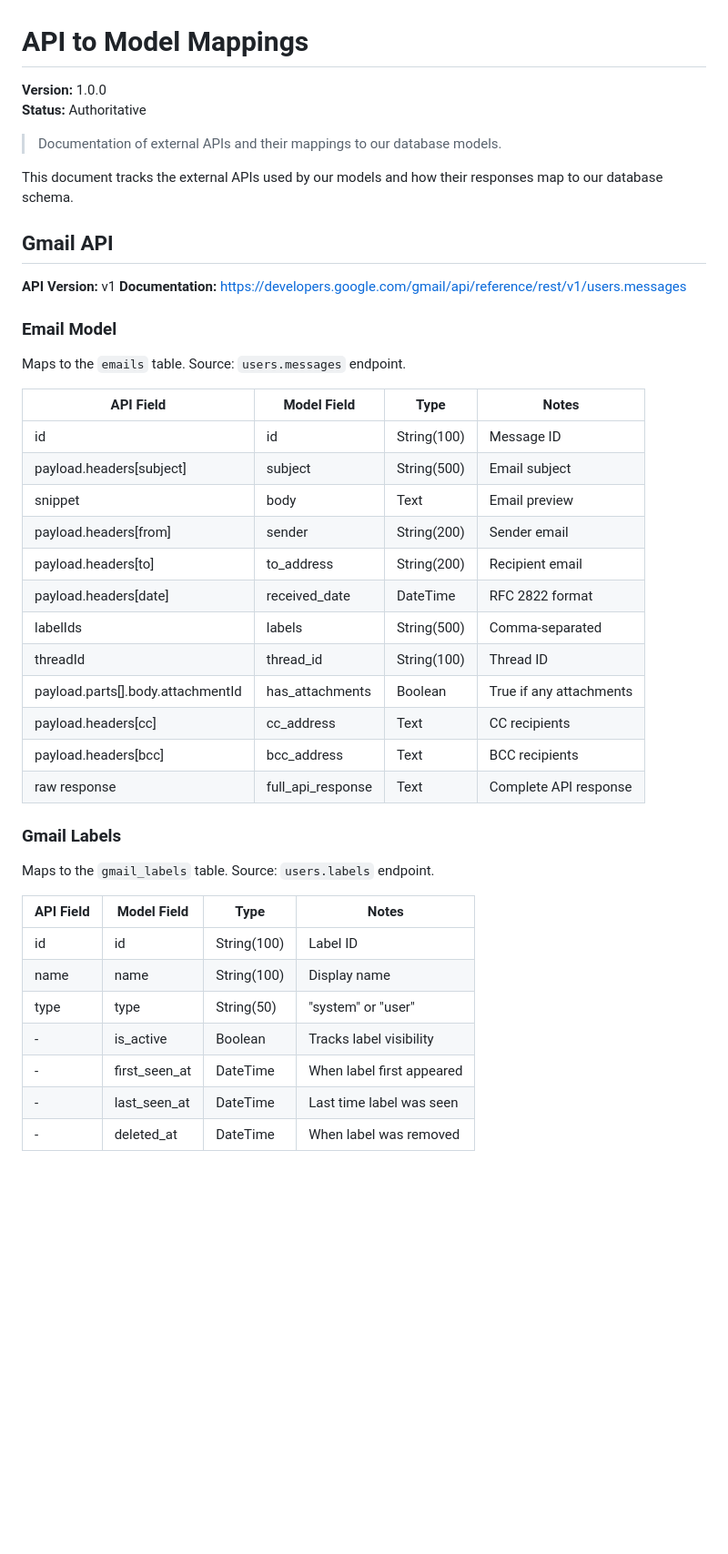
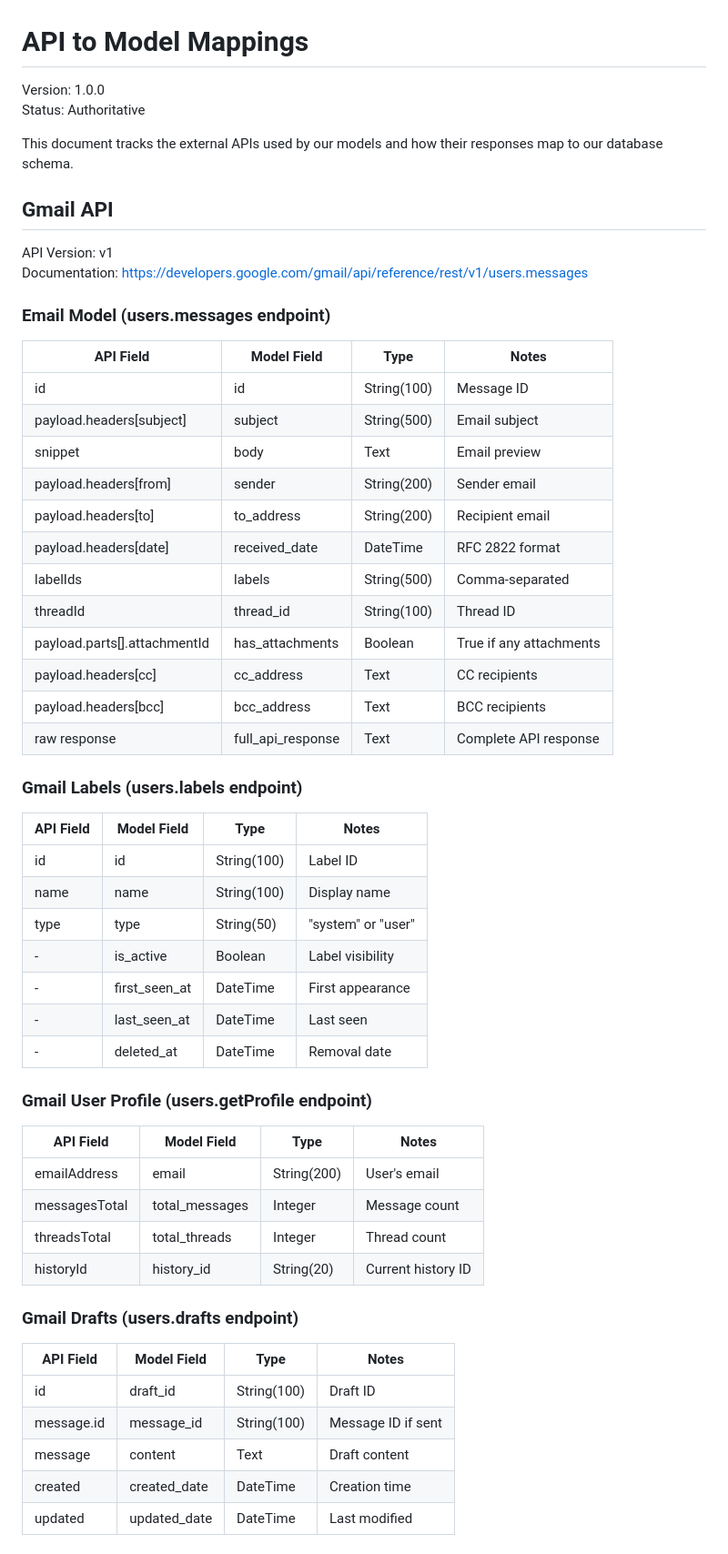
Before and after one commit to edkempe/Marian, a Markdown page: docs/api_mappings.md, the part around one of its changes. Shown at 91% size. Drawn GitHub-style; blank space fills up the shorter version.

```diff
--- a/docs/api_mappings.md
+++ b/docs/api_mappings.md
@@ -1,46 +1,60 @@
 # API to Model Mappings
 
-**Version:** 1.0.0
-**Status:** Authoritative
-
-> Documentation of external APIs and their mappings to our database models.
+Version: 1.0.0
+Status: Authoritative
 
 This document tracks the external APIs used by our models and how their responses map to our database schema.
 
 ## Gmail API
 
-**API Version:** v1
-**Documentation:** https://developers.google.com/gmail/api/reference/rest/v1/users.messages
+API Version: v1
+Documentation: https://developers.google.com/gmail/api/reference/rest/v1/users.messages
 
-### Email Model
+### Email Model (users.messages endpoint)
 
-Maps to the `emails` table. Source: `users.messages` endpoint.
+API Field                      | Model Field       | Type          | Notes
+------------------------------|-------------------|---------------|------------------------
+id                           | id                | String(100)   | Message ID
+payload.headers[subject]     | subject          | String(500)   | Email subject
+snippet                      | body             | Text          | Email preview
+payload.headers[from]        | sender           | String(200)   | Sender email
+payload.headers[to]          | to_address       | String(200)   | Recipient email
+payload.headers[date]        | received_date    | DateTime      | RFC 2822 format
+labelIds                     | labels           | String(500)   | Comma-separated
+threadId                     | thread_id        | String(100)   | Thread ID
+payload.parts[].attachmentId | has_attachments  | Boolean       | True if any attachments
+payload.headers[cc]          | cc_address       | Text          | CC recipients
+payload.headers[bcc]         | bcc_address      | Text          | BCC recipients
+raw response                 | full_api_response| Text          | Complete API response
 
-| API Field | Model Field | Type | Notes |
-|-----------|-------------|------|-------|
-| id | id | String(100) | Message ID |
-| payload.headers[subject] | subject | String(500) | Email subject |
-| snippet | body | Text | Email preview |
-| payload.headers[from] | sender | String(200) | Sender email |
-| payload.headers[to] | to_address | String(200) | Recipient email |
-| payload.headers[date] | received_date | DateTime | RFC 2822 format |
-| labelIds | labels | String(500) | Comma-separated |
-| threadId | thread_id | String(100) | Thread ID |
-| payload.parts[].body.attachmentId | has_attachments | Boolean | True if any attachments |
-| payload.headers[cc] | cc_address | Text | CC recipients |
-| payload.headers[bcc] | bcc_address | Text | BCC recipients |
-| raw response | full_api_response | Text | Complete API response |
+### Gmail Labels (users.labels endpoint)
 
-### Gmail Labels
+API Field | Model Field    | Type       | Notes
+----------|---------------|------------|------------------
+id        | id           | String(100) | Label ID
+name      | name         | String(100) | Display name
+type      | type         | String(50)  | "system" or "user"
+-         | is_active    | Boolean     | Label visibility
+-         | first_seen_at| DateTime    | First appearance
+-         | last_seen_at | DateTime    | Last seen
+-         | deleted_at   | DateTime    | Removal date
 
-Maps to the `gmail_labels` table. Source: `users.labels` endpoint.
+### Gmail User Profile (users.getProfile endpoint)
 
-| API Field | Model Field | Type | Notes |
-|-----------|-------------|------|-------|
-| id | id | String(100) | Label ID |
-| name | name | String(100) | Display name |
-| type | type | String(50) | "system" or "user" |
-| - | is_active | Boolean | Tracks label visibility |
-| - | first_seen_at | DateTime | When label first appeared |
-| - | last_seen_at | DateTime | Last time label was seen |
-| - | deleted_at | DateTime | When label was removed |
+API Field     | Model Field     | Type       | Notes
+--------------|----------------|------------|------------------
+emailAddress  | email         | String(200) | User's email
+messagesTotal | total_messages| Integer     | Message count
+threadsTotal  | total_threads | Integer     | Thread count
+historyId     | history_id    | String(20)  | Current history ID
+
+### Gmail Drafts (users.drafts endpoint)
+
+API Field    | Model Field    | Type       | Notes
+-------------|---------------|------------|------------------
+id           | draft_id      | String(100)| Draft ID
+message.id   | message_id    | String(100)| Message ID if sent
+message      | content       | Text       | Draft content
+created      | created_date  | DateTime   | Creation time
+updated      | updated_date  | DateTime   | Last modified
+
```
Also changed, not shown: other parts of docs/api_mappings.md (+65 -30 lines).
